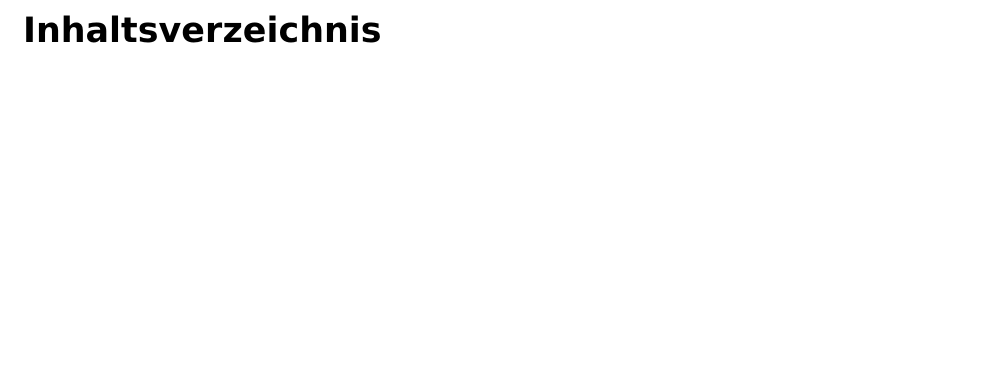
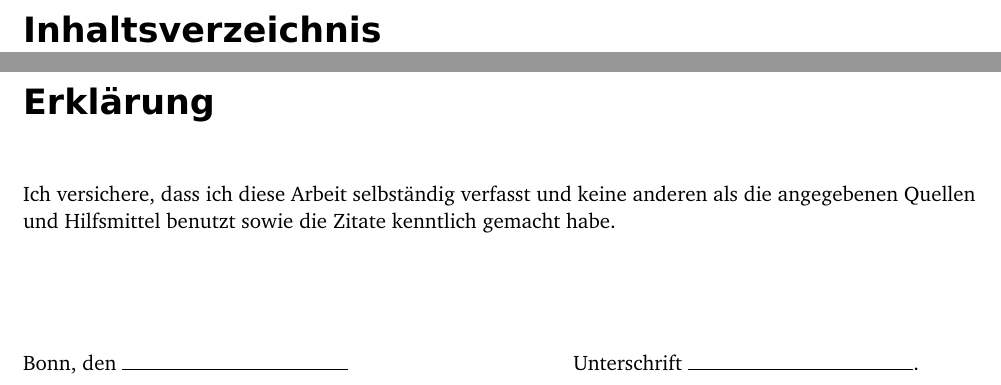
Before and after one commit to martin-ueding/physik590, a LaTeX document (Text/Bachelorarbeit.tex, which reads Text/99-Erklaerung.tex): part of page 2 of 2 before the commit and two parts of pages 2 and 3 of 3 after it, the two joined at a grey line, cut so that both start at the same text, the shorter picture padded with empty space. Compiled offline with pdfLaTeX; an older LaTeX class or package is replaced by its successor.

Commit message:
Teile in Dateien aufgespalten

```diff
--- /dev/null
+++ b/Text/99-Erklaerung.tex
@@ -0,0 +1,10 @@
+% Copyright © 2014 Martin Ueding <dev@martin-ueding.de>
+
+\chapter*{Erklärung}
+
+Ich versichere, dass ich diese Arbeit selbständig verfasst und keine anderen als die
+angegebenen Quellen und Hilfsmittel benutzt sowie die Zitate kenntlich gemacht habe.
+
+\vspace{10ex}
+
+Bonn, den \hrulefill \hfill Unterschrift \hrulefill.
```
Also changed, not shown: Text/95-Literatur.tex (added, +5 -0 lines), Text/Bachelorarbeit.tex (+2 -3 lines).
